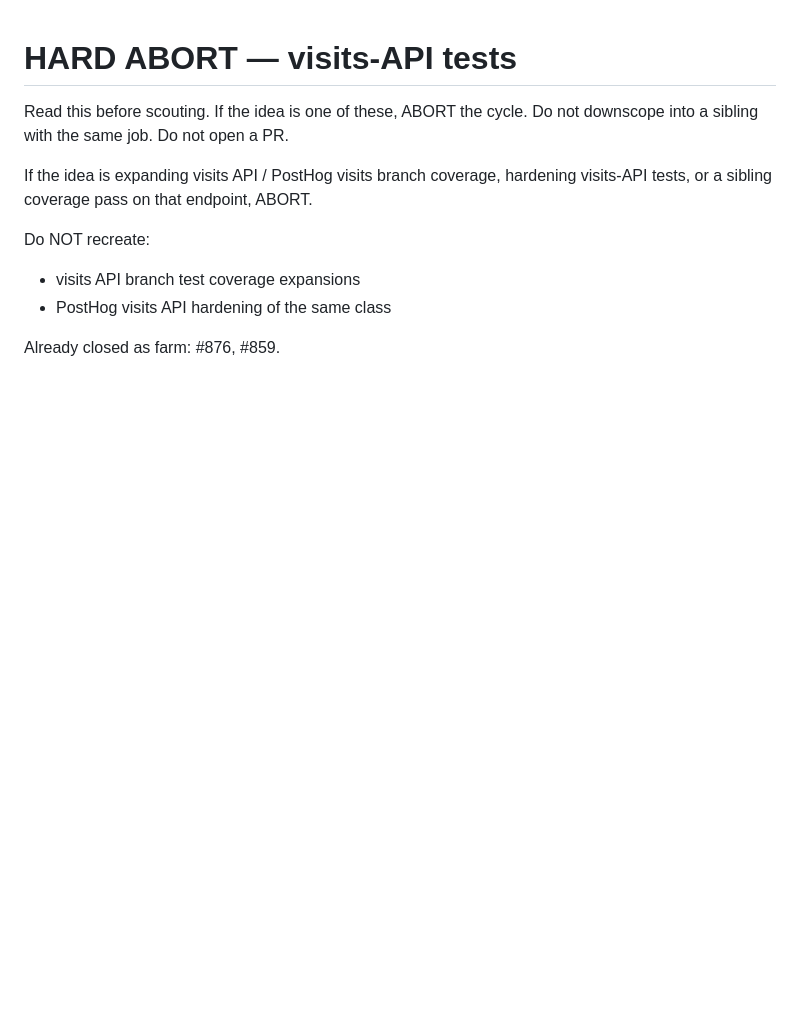
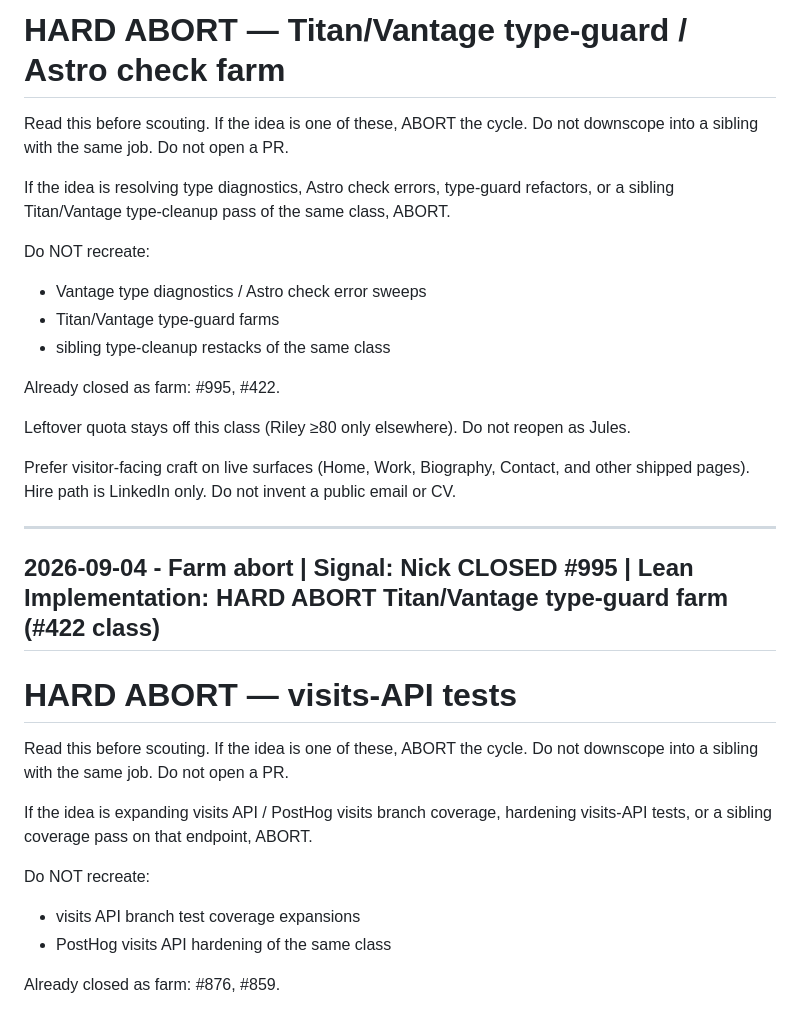
Before and after one commit to alehar9320/astro-cloudflare-personal-website, a Markdown page: .Jules/vantage.md, the part around the change. GitHub-like rendering; blank space fills up the shorter version.

Commit message:
HARD ABORT Titan/Vantage type-guard farm: add #995 #422

```diff
--- a/.Jules/vantage.md
+++ b/.Jules/vantage.md
@@ -1,3 +1,25 @@
+# HARD ABORT — Titan/Vantage type-guard / Astro check farm
+
+Read this before scouting. If the idea is one of these, ABORT the cycle. Do not downscope into a sibling with the same job. Do not open a PR.
+
+If the idea is resolving type diagnostics, Astro check errors, type-guard refactors, or a sibling Titan/Vantage type-cleanup pass of the same class, ABORT.
+
+Do NOT recreate:
+
+- Vantage type diagnostics / Astro check error sweeps
+- Titan/Vantage type-guard farms
+- sibling type-cleanup restacks of the same class
+
+Already closed as farm: #995, #422.
+
+Leftover quota stays off this class (Riley ≥80 only elsewhere). Do not reopen as Jules.
+
+Prefer visitor-facing craft on live surfaces (Home, Work, Biography, Contact, and other shipped pages). Hire path is LinkedIn only. Do not invent a public email or CV.
+
+---
+
+## 2026-09-04 - Farm abort | Signal: Nick CLOSED #995 | Lean Implementation: HARD ABORT Titan/Vantage type-guard farm (#422 class)
+
 # HARD ABORT — visits-API tests
 
 Read this before scouting. If the idea is one of these, ABORT the cycle. Do not downscope into a sibling with the same job. Do not open a PR.
```
